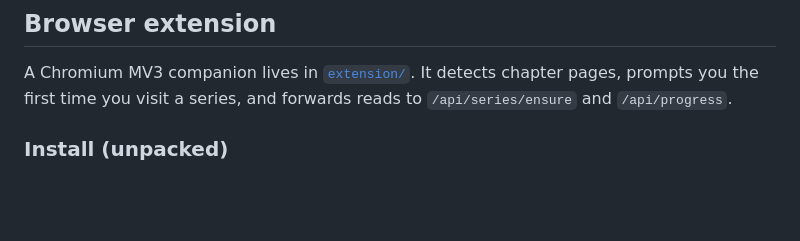
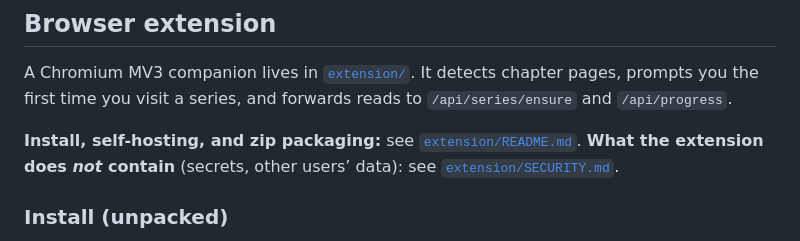
Before and after one commit to somaqzz12/manhwa-manga-tracking-Through-out-different-websites, a Markdown page: README.md, the part around the change. GitHub-like rendering; blank space fills up the shorter version.

```diff
--- a/README.md
+++ b/README.md
@@ -102,6 +102,8 @@ All configuration is via environment variables. The `Required?` column is what t
 
 A Chromium MV3 companion lives in [`extension/`](extension/). It detects chapter pages, prompts you the first time you visit a series, and forwards reads to `/api/series/ensure` and `/api/progress`.
 
+**Install, self-hosting, and zip packaging:** see [`extension/README.md`](extension/README.md). **What the extension does *not* contain** (secrets, other users’ data): see [`extension/SECURITY.md`](extension/SECURITY.md).
+
 ### Install (unpacked)
 
 1. Build is not required — the extension is plain JS.
```
Also changed, not shown: extension/README.md (added, +55 -0 lines), extension/SECURITY.md (added, +38 -0 lines).
